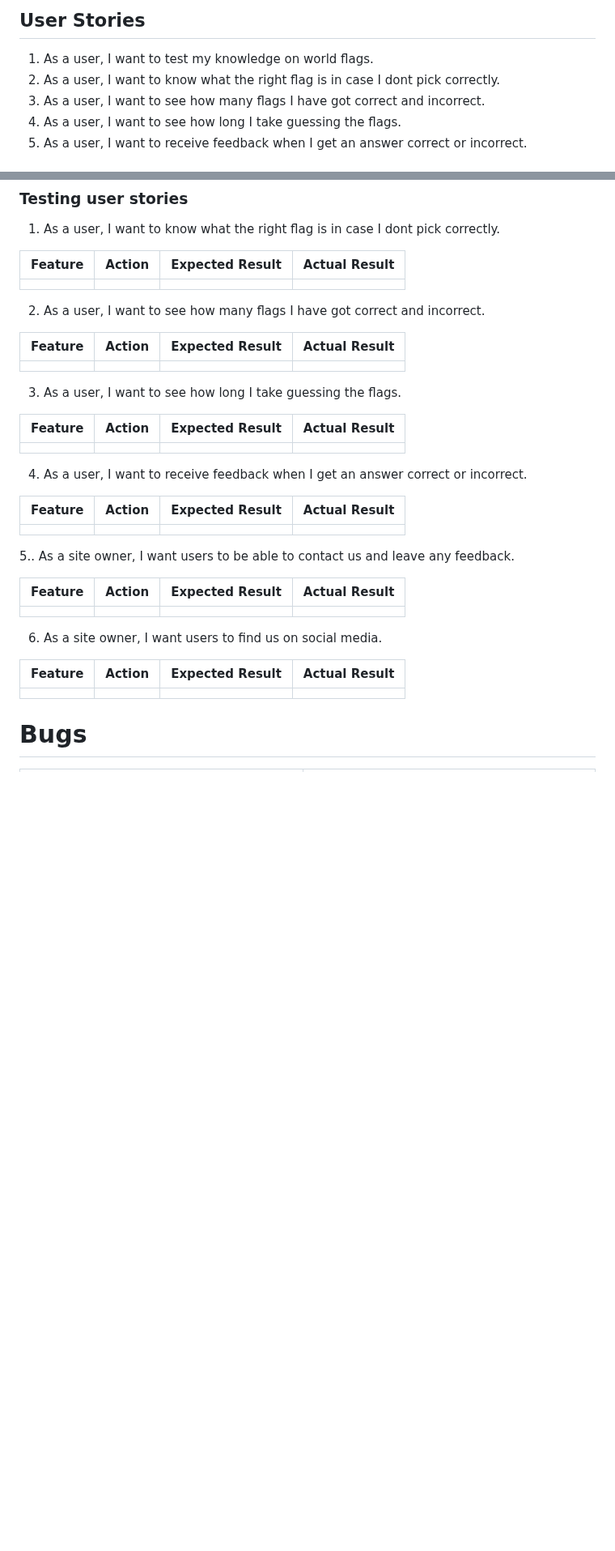
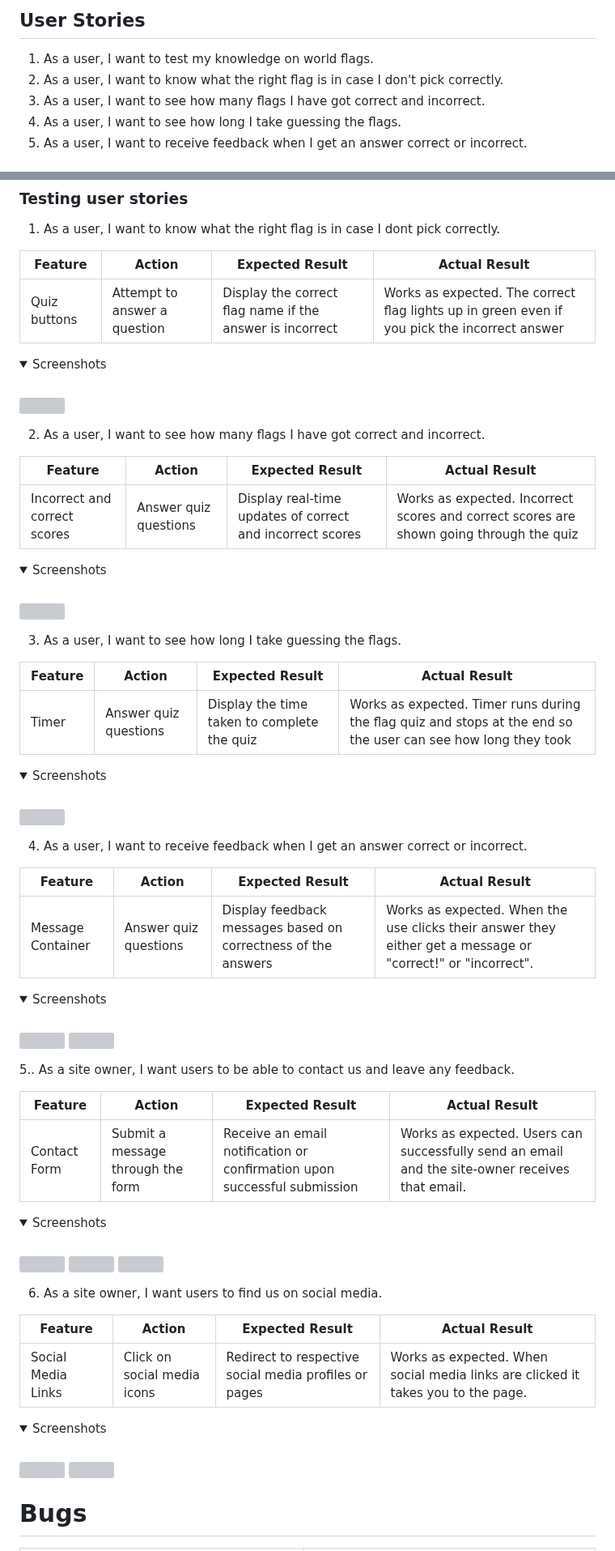
Before and after one commit to amandakoka/milestone-two, a Markdown page: README.md, 2 parts joined by grey strips. Shown at 81% size. GitHub-like rendering; folded sections open; blank space fills up the shorter version; grey boxes are pictures that could not be loaded.

Commit message:
docs: add testing user stories

```diff
--- a/README.md
+++ b/README.md
@@ -57,7 +57,7 @@ The world flags quiz is a a classic flag guessing game to test users knowledge o
 * Easy way to leave feedback
 ## User Stories
 1. As a user, I want to test my knowledge on world flags.
-2. As a user, I want to know what the right flag is in case I dont pick correctly.
+2. As a user, I want to know what the right flag is in case I don't pick correctly.
 3. As a user, I want to see how many flags I have got correct and incorrect.
 4. As a user, I want to see how long I take guessing the flags.
 5. As a user, I want to receive feedback when I get an answer correct or incorrect.
@@ -154,37 +154,77 @@ To do this:
 
 | **Feature** | **Action** | **Expected Result** | **Actual Result** |
 |-------------|------------|---------------------|-------------------|
-|  |  |  |  |
+| Quiz buttons | Attempt to answer a question | Display the correct flag name if the answer is incorrect | Works as expected. The correct flag lights up in green even if you pick the incorrect answer |
+
+<details>
+<summary>Screenshots</summary>
+<br>
+<img src"documentation/testing-user-stories/userstory1.png">
+</details>
 
 2. As a user, I want to see how many flags I have got correct and incorrect.
 
 | **Feature** | **Action** | **Expected Result** | **Actual Result** |
 |-------------|------------|---------------------|-------------------|
-|  |  |  |  |
+| Incorrect and correct scores | Answer quiz questions | Display real-time updates of correct and incorrect scores | Works as expected. Incorrect scores and correct scores are shown going through the quiz |
+
+<details>
+<summary>Screenshots</summary>
+<br>
+<img src"documentation/testing-user-stories/userstory2.png">
+</details>
 
 3. As a user, I want to see how long I take guessing the flags.
 
 | **Feature** | **Action** | **Expected Result** | **Actual Result** |
 |-------------|------------|---------------------|-------------------|
-|  |  | |  |
+| Timer | Answer quiz questions | Display the time taken to complete the quiz | Works as expected. Timer runs during the flag quiz and stops at the end so the user can see how long they took |
+
+<details>
+<summary>Screenshots</summary>
+<br>
+<img src"documentation/testing-user-stories/userstory3.png">
+</details>
 
 4. As a user, I want to receive feedback when I get an answer correct or incorrect.
 
 | **Feature** | **Action** | **Expected Result** | **Actual Result** |
 |-------------|------------|---------------------|-------------------|
-|  |  |  |  |
+| Message Container | Answer quiz questions | Display feedback messages based on correctness of the answers | Works as expected. When the use clicks their answer they either get a message or "correct!" or "incorrect". |
+
+<details>
+<summary>Screenshots</summary>
+<br>
+<img src"documentation/testing-user-stories/userstory4.png">
+<img src"documentation/testing-user-stories/userstoryy4.png">
+</details>
 
 5.. As a site owner, I want users to be able to contact us and leave any feedback.
 
 | **Feature** | **Action** | **Expected Result** | **Actual Result** |
 |-------------|------------|---------------------|-------------------|
-|  |  |  |  |
+| Contact Form | Submit a message through the form | Receive an email notification or confirmation upon successful submission | Works as expected. Users can successfully send an email and the site-owner receives that email. |
+
+<details>
+<summary>Screenshots</summary>
+<br>
+<img src"documentation/testing-user-stories/userstory5.png">
+<img src"documentation/testing-user-stories/userstoryy5.png">
+<img src"documentation/testing-user-stories/userstoryyy5.png">
+</details>
 
 6. As a site owner, I want users to find us on social media.
 
 | **Feature** | **Action** | **Expected Result** | **Actual Result** |
 |-------------|------------|---------------------|-------------------|
-|  |  |  |  |
+| Social Media Links | Click on social media icons | Redirect to respective social media profiles or pages | Works as expected. When social media links are clicked it takes you to the page. |
+
+<details>
+<summary>Screenshots</summary>
+<br>
+<img src"documentation/testing-user-stories/userstory6.png">
+<img src"documentation/testing-user-stories/userstoryy6.png">
+</details>
 
 # Bugs
 | **Bug** | **Fix** |
```
